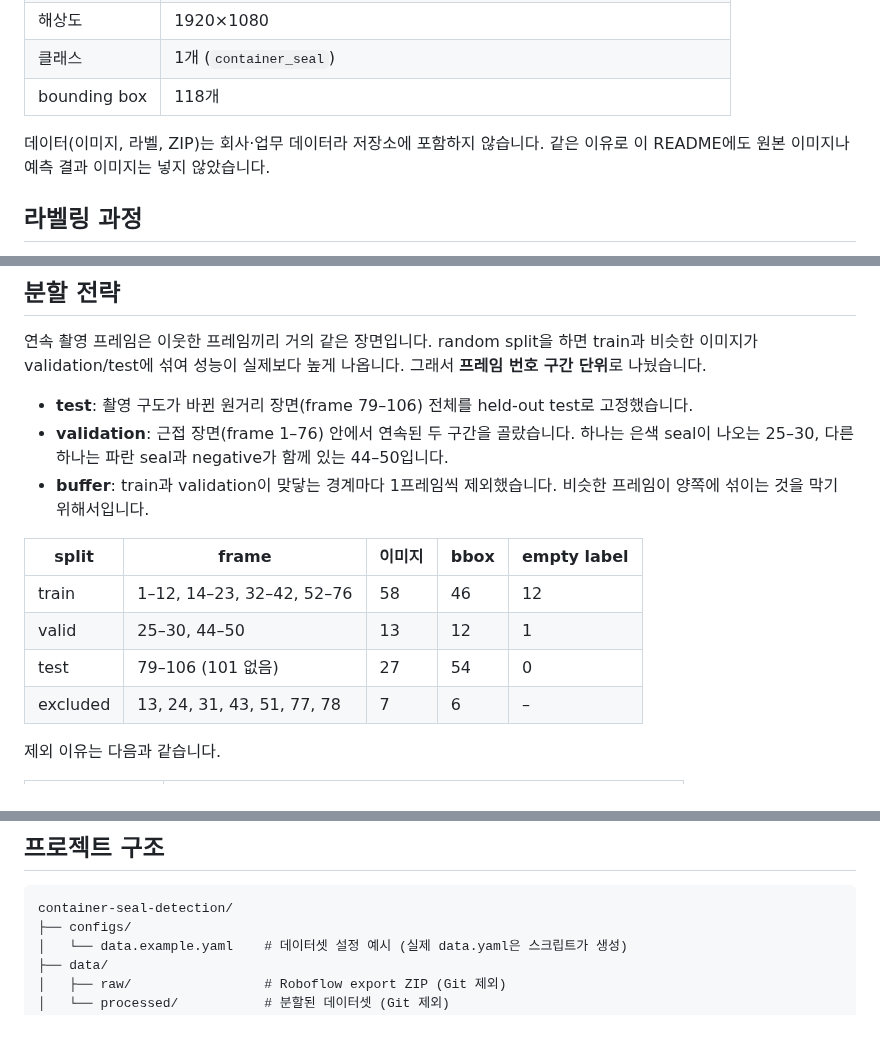
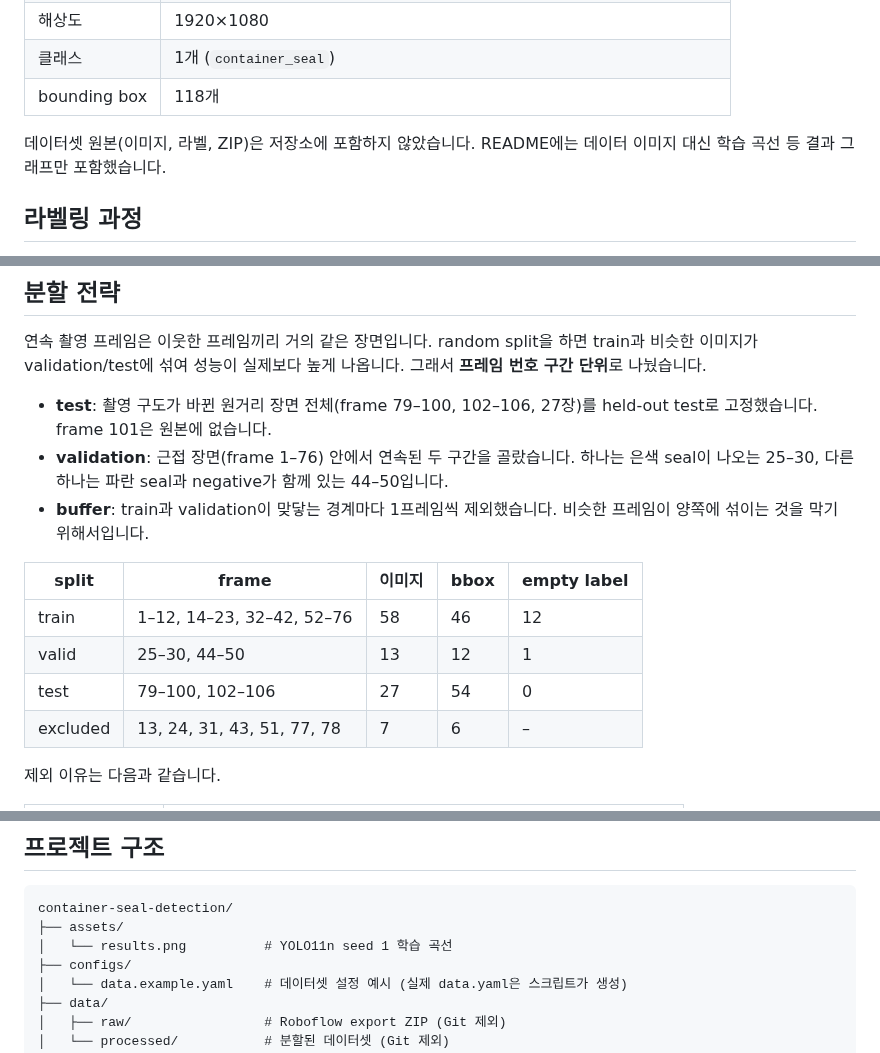
Before and after one commit to slvrfivo/container-seal-detection, a Markdown page: README.md, 3 parts joined by grey strips. GitHub-like rendering; blank space fills up the shorter version.

````diff
--- a/README.md
+++ b/README.md
@@ -25,7 +25,7 @@
 | 클래스 | 1개 (`container_seal`) |
 | bounding box | 118개 |
 
-데이터(이미지, 라벨, ZIP)는 회사·업무 데이터라 저장소에 포함하지 않습니다. 같은 이유로 이 README에도 원본 이미지나 예측 결과 이미지는 넣지 않았습니다.
+데이터셋 원본(이미지, 라벨, ZIP)은 저장소에 포함하지 않았습니다. README에는 데이터 이미지 대신 학습 곡선 등 결과 그래프만 포함했습니다.
 
 ## 라벨링 과정
 
@@ -53,7 +53,7 @@
 
 연속 촬영 프레임은 이웃한 프레임끼리 거의 같은 장면입니다. random split을 하면 train과 비슷한 이미지가 validation/test에 섞여 성능이 실제보다 높게 나옵니다. 그래서 **프레임 번호 구간 단위**로 나눴습니다.
 
-- **test**: 촬영 구도가 바뀐 원거리 장면(frame 79–106) 전체를 held-out test로 고정했습니다.
+- **test**: 촬영 구도가 바뀐 원거리 장면 전체(frame 79–100, 102–106, 27장)를 held-out test로 고정했습니다. frame 101은 원본에 없습니다.
 - **validation**: 근접 장면(frame 1–76) 안에서 연속된 두 구간을 골랐습니다. 하나는 은색 seal이 나오는 25–30, 다른 하나는 파란 seal과 negative가 함께 있는 44–50입니다.
 - **buffer**: train과 validation이 맞닿는 경계마다 1프레임씩 제외했습니다. 비슷한 프레임이 양쪽에 섞이는 것을 막기 위해서입니다.
 
@@ -61,7 +61,7 @@
 |---|---|---|---|---|
 | train | 1–12, 14–23, 32–42, 52–76 | 58 | 46 | 12 |
 | valid | 25–30, 44–50 | 13 | 12 | 1 |
-| test | 79–106 (101 없음) | 27 | 54 | 0 |
+| test | 79–100, 102–106 | 27 | 54 | 0 |
 | excluded | 13, 24, 31, 43, 51, 77, 78 | 7 | 6 | – |
 
 제외 이유는 다음과 같습니다.
@@ -233,6 +236,8 @@ Failure analysis에서 "작게 보이는 seal을 놓친다"는 패턴을 확인
 
 ```
 container-seal-detection/
+├── assets/
+│   └── results.png          # YOLO11n seed 1 학습 곡선
 ├── configs/
 │   └── data.example.yaml    # 데이터셋 설정 예시 (실제 data.yaml은 스크립트가 생성)
 ├── data/
````
Also changed, not shown: other parts of README.md (+21 -6 lines), assets/results.png (added).
